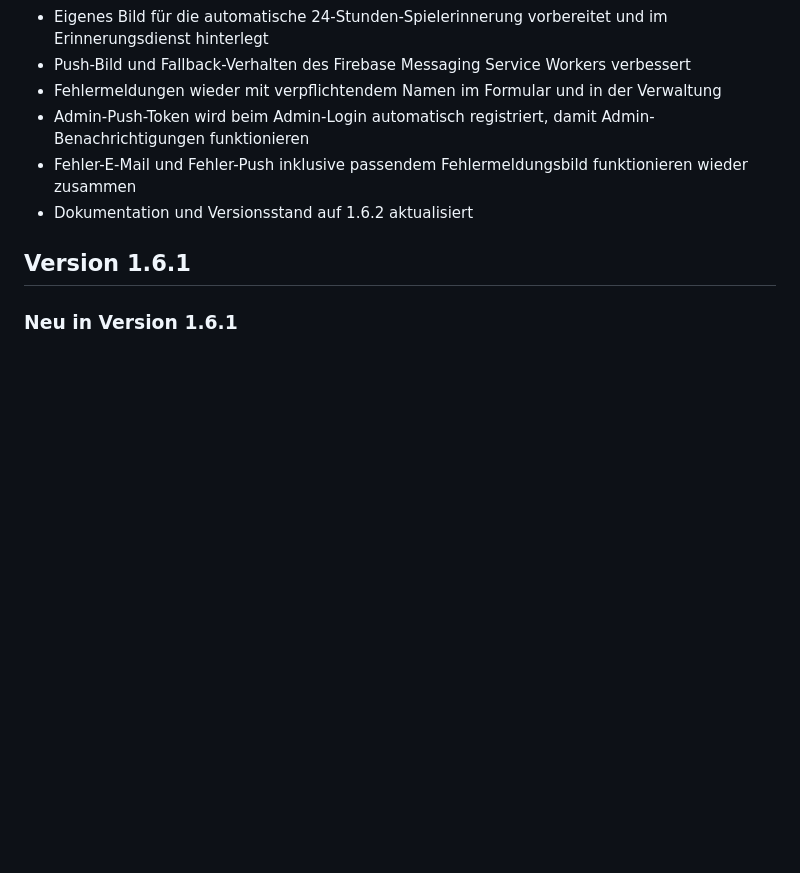
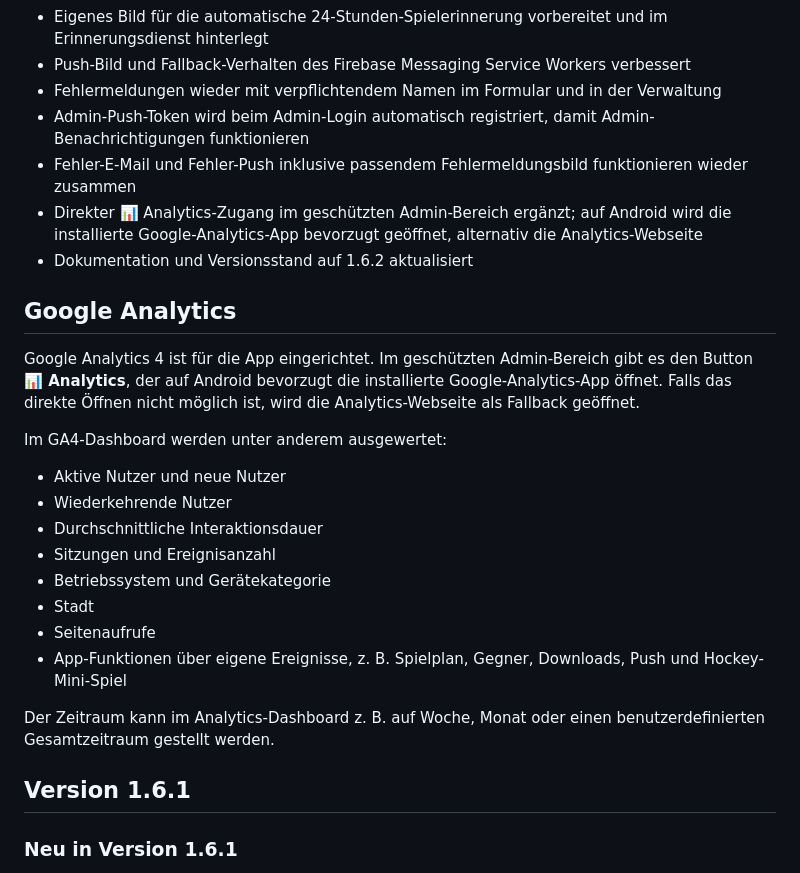
Before and after one commit to JAZM1309/grizzlys-u15, a Markdown page: README.md, the part around the change. GitHub-like rendering; blank space fills up the shorter version.

Commit message:
README um Analytics-Dokumentation ergänzt

```diff
--- a/README.md
+++ b/README.md
@@ -13,7 +13,25 @@ Installierbare Web-App (PWA) für die ESV Grizzlys U15 A und U15 B, Saison 2026/
 - Fehlermeldungen wieder mit verpflichtendem Namen im Formular und in der Verwaltung
 - Admin-Push-Token wird beim Admin-Login automatisch registriert, damit Admin-Benachrichtigungen funktionieren
 - Fehler-E-Mail und Fehler-Push inklusive passendem Fehlermeldungsbild funktionieren wieder zusammen
+- Direkter 📊 Analytics-Zugang im geschützten Admin-Bereich ergänzt; auf Android wird die installierte Google-Analytics-App bevorzugt geöffnet, alternativ die Analytics-Webseite
 - Dokumentation und Versionsstand auf 1.6.2 aktualisiert
+
+## Google Analytics
+
+Google Analytics 4 ist für die App eingerichtet. Im geschützten Admin-Bereich gibt es den Button **📊 Analytics**, der auf Android bevorzugt die installierte Google-Analytics-App öffnet. Falls das direkte Öffnen nicht möglich ist, wird die Analytics-Webseite als Fallback geöffnet.
+
+Im GA4-Dashboard werden unter anderem ausgewertet:
+
+- Aktive Nutzer und neue Nutzer
+- Wiederkehrende Nutzer
+- Durchschnittliche Interaktionsdauer
+- Sitzungen und Ereignisanzahl
+- Betriebssystem und Gerätekategorie
+- Stadt
+- Seitenaufrufe
+- App-Funktionen über eigene Ereignisse, z. B. Spielplan, Gegner, Downloads, Push und Hockey-Mini-Spiel
+
+Der Zeitraum kann im Analytics-Dashboard z. B. auf Woche, Monat oder einen benutzerdefinierten Gesamtzeitraum gestellt werden.
 
 ## Version 1.6.1
 
```
